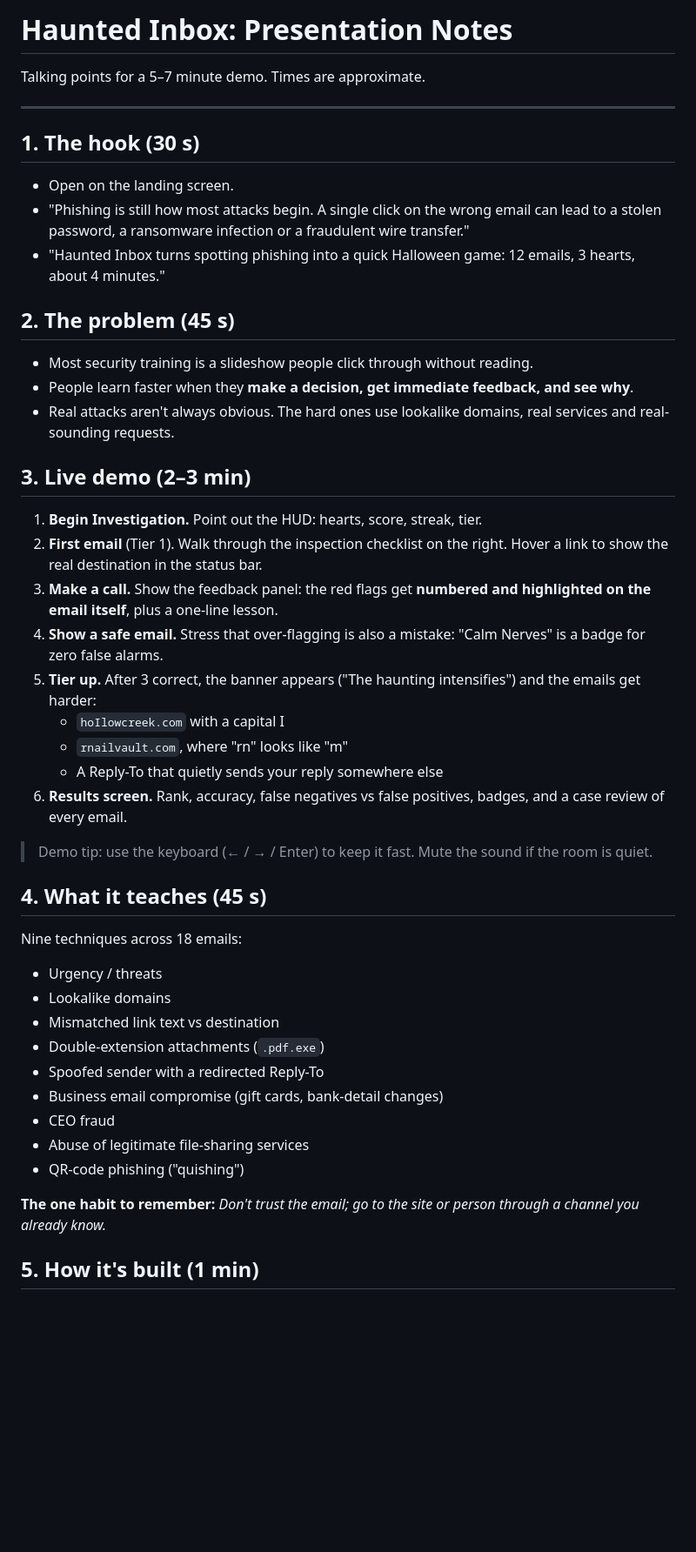
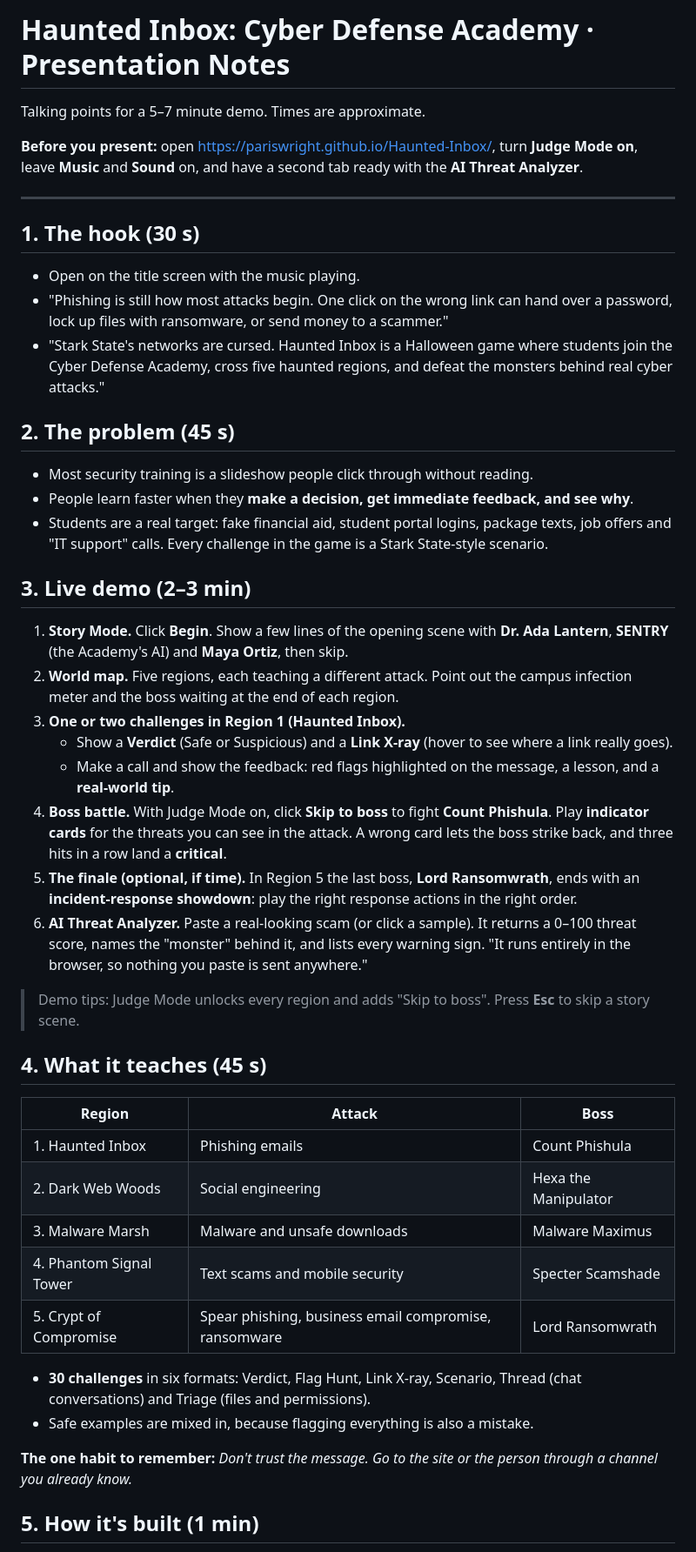
Before and after one commit to ParisWright/Haunted-Inbox, a Markdown page: docs/presentation-notes.md, the part around one of its changes. Shown at 87% size. Drawn GitHub-style; blank space fills up the shorter version.

Commit message:
Revise Haunted Inbox presentation notes
Updated presentation notes to reflect changes in the Haunted Inbox demo, including new talking points and structure.

```diff
--- a/docs/presentation-notes.md
+++ b/docs/presentation-notes.md
@@ -1,50 +1,50 @@
-# Haunted Inbox: Presentation Notes
+# Haunted Inbox: Cyber Defense Academy · Presentation Notes
 
 Talking points for a 5–7 minute demo. Times are approximate.
+
+**Before you present:** open <https://pariswright.github.io/Haunted-Inbox/>, turn **Judge Mode on**, leave **Music** and **Sound** on, and have a second tab ready with the **AI Threat Analyzer**.
 
 ---
 
 ## 1. The hook (30 s)
 
-- Open on the landing screen.
-- "Phishing is still how most attacks begin. A single click on the wrong email can lead to a stolen password, a ransomware infection or a fraudulent wire transfer."
-- "Haunted Inbox turns spotting phishing into a quick Halloween game: 12 emails, 3 hearts, about 4 minutes."
+- Open on the title screen with the music playing.
+- "Phishing is still how most attacks begin. One click on the wrong link can hand over a password, lock up files with ransomware, or send money to a scammer."
+- "Stark State's networks are cursed. Haunted Inbox is a Halloween game where students join the Cyber Defense Academy, cross five haunted regions, and defeat the monsters behind real cyber attacks."
 
 ## 2. The problem (45 s)
 
 - Most security training is a slideshow people click through without reading.
 - People learn faster when they **make a decision, get immediate feedback, and see why**.
-- Real attacks aren't always obvious. The hard ones use lookalike domains, real services and real-sounding requests.
+- Students are a real target: fake financial aid, student portal logins, package texts, job offers and "IT support" calls. Every challenge in the game is a Stark State-style scenario.
 
 ## 3. Live demo (2–3 min)
 
-1. **Begin Investigation.** Point out the HUD: hearts, score, streak, tier.
-2. **First email** (Tier 1). Walk through the inspection checklist on the right. Hover a link to show the real destination in the status bar.
-3. **Make a call.** Show the feedback panel: the red flags get **numbered and highlighted on the email itself**, plus a one-line lesson.
-4. **Show a safe email.** Stress that over-flagging is also a mistake: "Calm Nerves" is a badge for zero false alarms.
-5. **Tier up.** After 3 correct, the banner appears ("The haunting intensifies") and the emails get harder:
-   - `hoIlowcreek.com` with a capital I
-   - `rnailvault.com`, where "rn" looks like "m"
-   - A Reply-To that quietly sends your reply somewhere else
-6. **Results screen.** Rank, accuracy, false negatives vs false positives, badges, and a case review of every email.
+1. **Story Mode.** Click **Begin**. Show a few lines of the opening scene with **Dr. Ada Lantern**, **SENTRY** (the Academy's AI) and **Maya Ortiz**, then skip.
+2. **World map.** Five regions, each teaching a different attack. Point out the campus infection meter and the boss waiting at the end of each region.
+3. **One or two challenges in Region 1 (Haunted Inbox).**
+   - Show a **Verdict** (Safe or Suspicious) and a **Link X-ray** (hover to see where a link really goes).
+   - Make a call and show the feedback: red flags highlighted on the message, a lesson, and a **real-world tip**.
+4. **Boss battle.** With Judge Mode on, click **Skip to boss** to fight **Count Phishula**. Play **indicator cards** for the threats you can see in the attack. A wrong card lets the boss strike back, and three hits in a row land a **critical**.
+5. **The finale (optional, if time).** In Region 5 the last boss, **Lord Ransomwrath**, ends with an **incident-response showdown**: play the right response actions in the right order.
+6. **AI Threat Analyzer.** Paste a real-looking scam (or click a sample). It returns a 0–100 threat score, names the "monster" behind it, and lists every warning sign. "It runs entirely in the browser, so nothing you paste is sent anywhere."
 
-> Demo tip: use the keyboard (← / → / Enter) to keep it fast. Mute the sound if the room is quiet.
+> Demo tips: Judge Mode unlocks every region and adds "Skip to boss". Press **Esc** to skip a story scene.
 
 ## 4. What it teaches (45 s)
 
-Nine techniques across 18 emails:
+| Region | Attack | Boss |
+|---|---|---|
+| 1. Haunted Inbox | Phishing emails | Count Phishula |
+| 2. Dark Web Woods | Social engineering | Hexa the Manipulator |
+| 3. Malware Marsh | Malware and unsafe downloads | Malware Maximus |
+| 4. Phantom Signal Tower | Text scams and mobile security | Specter Scamshade |
+| 5. Crypt of Compromise | Spear phishing, business email compromise, ransomware | Lord Ransomwrath |
 
-- Urgency / threats
-- Lookalike domains
-- Mismatched link text vs destination
-- Double-extension attachments (`.pdf.exe`)
-- Spoofed sender with a redirected Reply-To
-- Business email compromise (gift cards, bank-detail changes)
-- CEO fraud
-- Abuse of legitimate file-sharing services
-- QR-code phishing ("quishing")
+- **30 challenges** in six formats: Verdict, Flag Hunt, Link X-ray, Scenario, Thread (chat conversations) and Triage (files and permissions).
+- Safe examples are mixed in, because flagging everything is also a mistake.
 
-**The one habit to remember:** *Don't trust the email; go to the site or person through a channel you already know.*
+**The one habit to remember:** *Don't trust the message. Go to the site or the person through a channel you already know.*
 
 ## 5. How it's built (1 min)
 
```
Also changed, not shown: other parts of docs/presentation-notes.md (+15 -14 lines).
